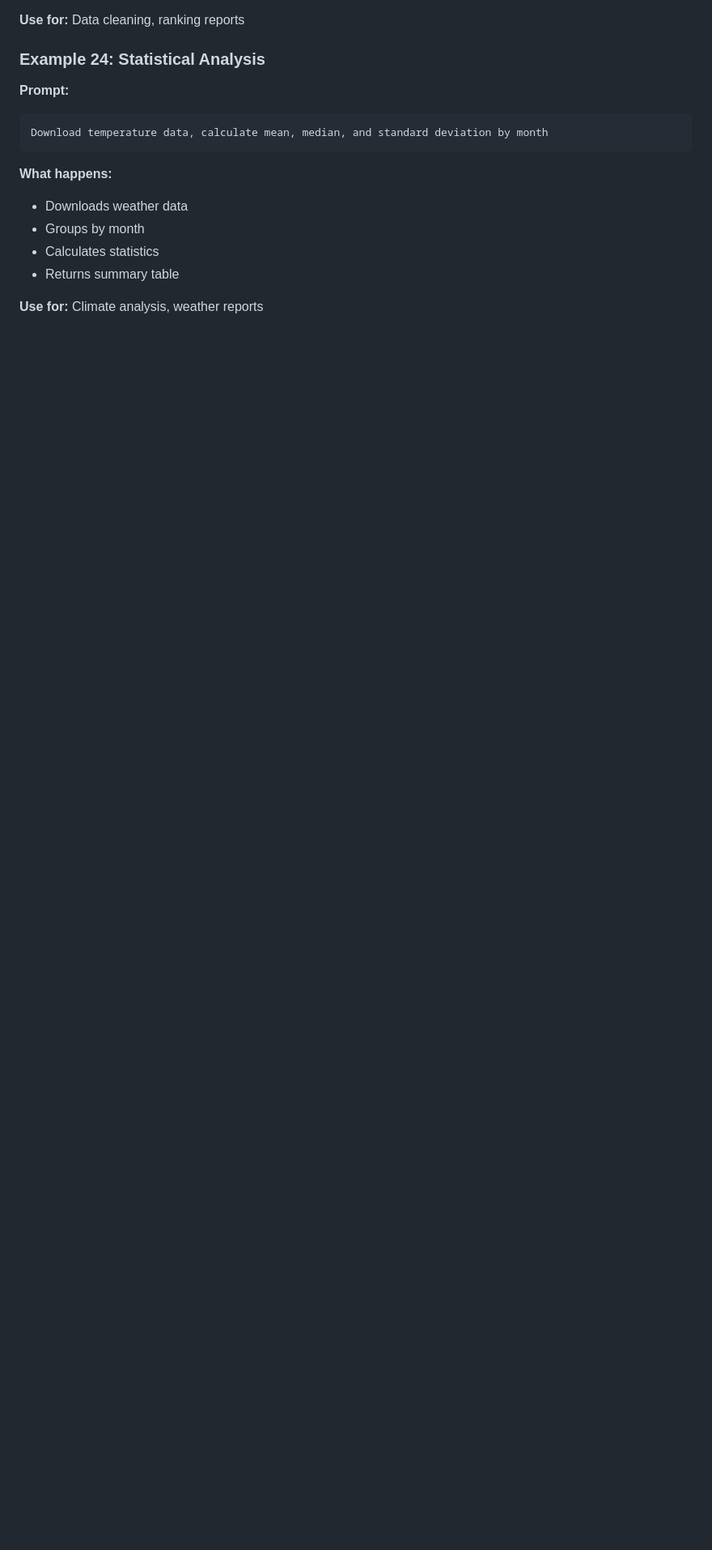
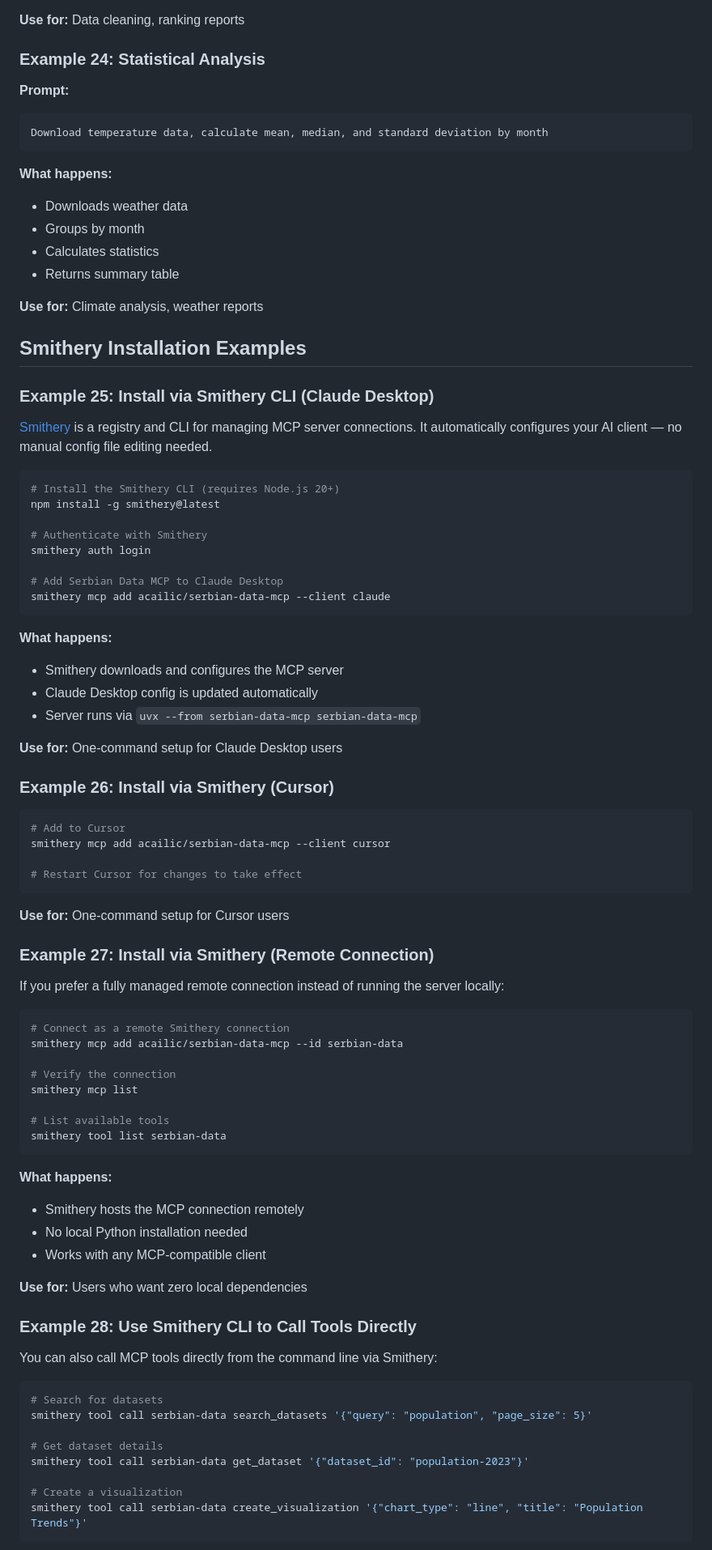
Before and after one commit to acailic/serbian-data-mcp, a Markdown page: docs/EXAMPLES.md, the part around one of its changes. Shown at 81% size. Rendered like a GitHub page; blank space fills up the shorter version.

````diff
--- a/docs/EXAMPLES.md
+++ b/docs/EXAMPLES.md
@@ -389,3 +390,75 @@ Download temperature data, calculate mean, median, and standard deviation by mon
 
 **Use for:** Climate analysis, weather reports
 
+## Smithery Installation Examples
+
+### Example 25: Install via Smithery CLI (Claude Desktop)
+
+[Smithery](https://smithery.ai) is a registry and CLI for managing MCP server connections. It automatically configures your AI client — no manual config file editing needed.
+
+```bash
+# Install the Smithery CLI (requires Node.js 20+)
+npm install -g smithery@latest
+
+# Authenticate with Smithery
+smithery auth login
+
+# Add Serbian Data MCP to Claude Desktop
+smithery mcp add acailic/serbian-data-mcp --client claude
+```
+
+**What happens:**
+- Smithery downloads and configures the MCP server
+- Claude Desktop config is updated automatically
+- Server runs via `uvx --from serbian-data-mcp serbian-data-mcp`
+
+**Use for:** One-command setup for Claude Desktop users
+
+### Example 26: Install via Smithery (Cursor)
+
+```bash
+# Add to Cursor
+smithery mcp add acailic/serbian-data-mcp --client cursor
+
+# Restart Cursor for changes to take effect
+```
+
+**Use for:** One-command setup for Cursor users
+
+### Example 27: Install via Smithery (Remote Connection)
+
+If you prefer a fully managed remote connection instead of running the server locally:
+
+```bash
+# Connect as a remote Smithery connection
+smithery mcp add acailic/serbian-data-mcp --id serbian-data
+
+# Verify the connection
+smithery mcp list
+
+# List available tools
+smithery tool list serbian-data
+```
+
+**What happens:**
+- Smithery hosts the MCP connection remotely
+- No local Python installation needed
+- Works with any MCP-compatible client
+
+**Use for:** Users who want zero local dependencies
+
+### Example 28: Use Smithery CLI to Call Tools Directly
+
+You can also call MCP tools directly from the command line via Smithery:
+
+```bash
+# Search for datasets
+smithery tool call serbian-data search_datasets '{"query": "population", "page_size": 5}'
+
+# Get dataset details
+smithery tool call serbian-data get_dataset '{"dataset_id": "population-2023"}'
+
+# Create a visualization
+smithery tool call serbian-data create_visualization '{"chart_type": "line", "title": "Population Trends"}'
+```
+
````
Also changed, not shown: other parts of docs/EXAMPLES.md (+15 -0 lines), README.md (+35 -0 lines), docs/QUICKSTART.md (+23 -1 lines).
